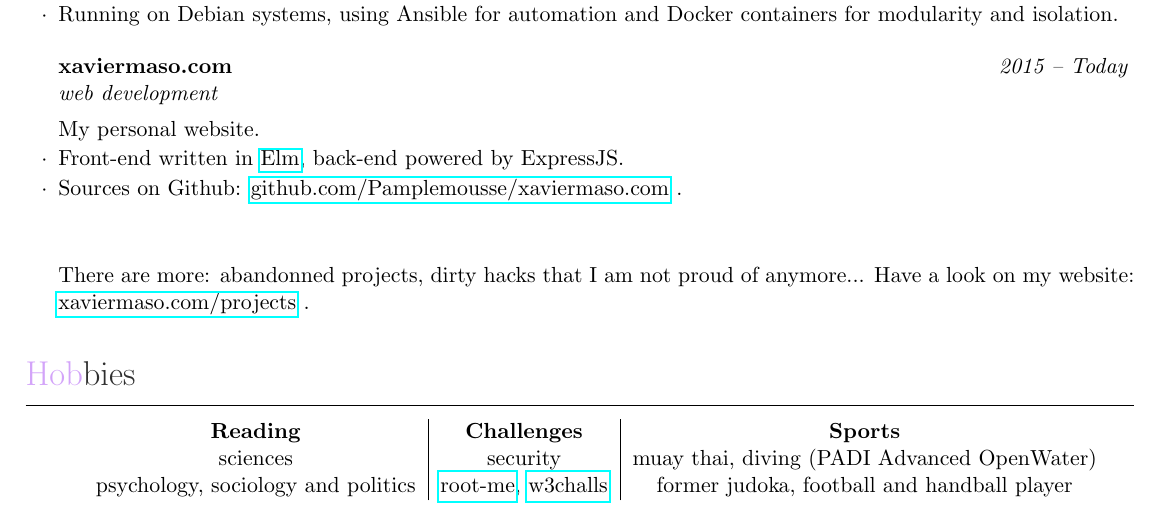
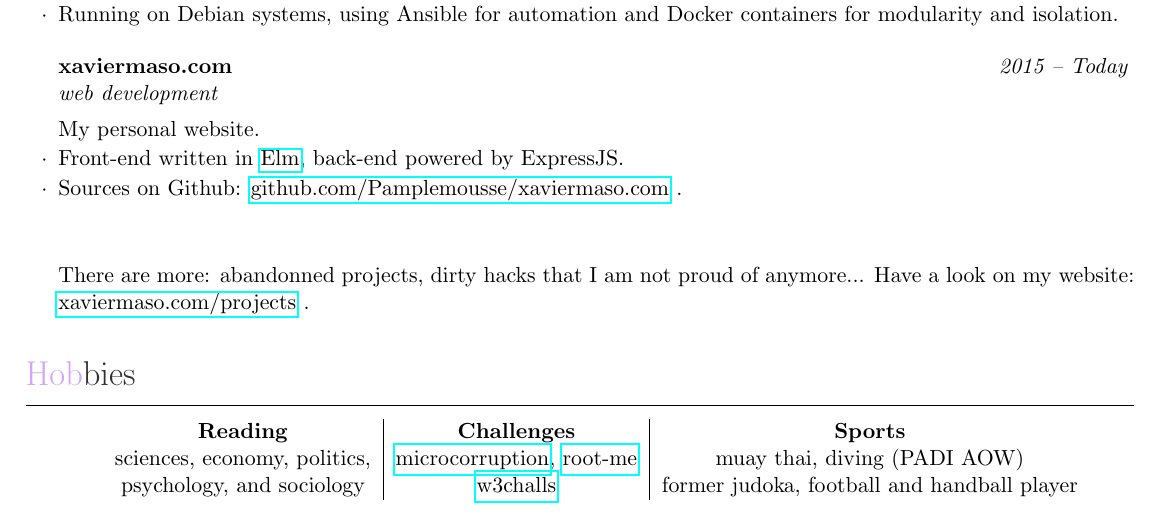
Before and after one commit to Pamplemousse/resume, a LaTeX CV (cv.tex, which reads sections/hobbies.tex): part of page 3 of 3, cut so that both start at the same text. Compiled offline with pdfLaTeX.

Commit message:
Update and reorganise hobbies
  * add [microcorruption](https://microcorruption.com/)
  * reshape readings

```diff
--- a/sections/hobbies.tex
+++ b/sections/hobbies.tex
@@ -7,8 +7,8 @@
       \begin{tabular}
           {c | c | c}
           \textbf{Reading} & \textbf{Challenges} & \textbf{Sports} \\
-          sciences & security & muay thai, diving (PADI Advanced OpenWater) \\
-          psychology, sociology and politics & \href{http://www.root-me.org/Pamplemouss_?inc=score&lang=en}{root-me}, \href{https://w3challs.com/profile/Pamplemouss_}{w3challs} & former judoka, football and handball player \\
+          sciences, economy, politics, & \href{https://microcorruption.com/profile/43775}{microcorruption}, \href{http://www.root-me.org/Pamplemouss_?inc=score&lang=en}{root-me} & muay thai, diving (PADI AOW) \\
+          psychology, and sociology & \href{https://w3challs.com/profile/Pamplemouss_}{w3challs} & former judoka, football and handball player \\
       \end{tabular}
   \end{center}
 
```
